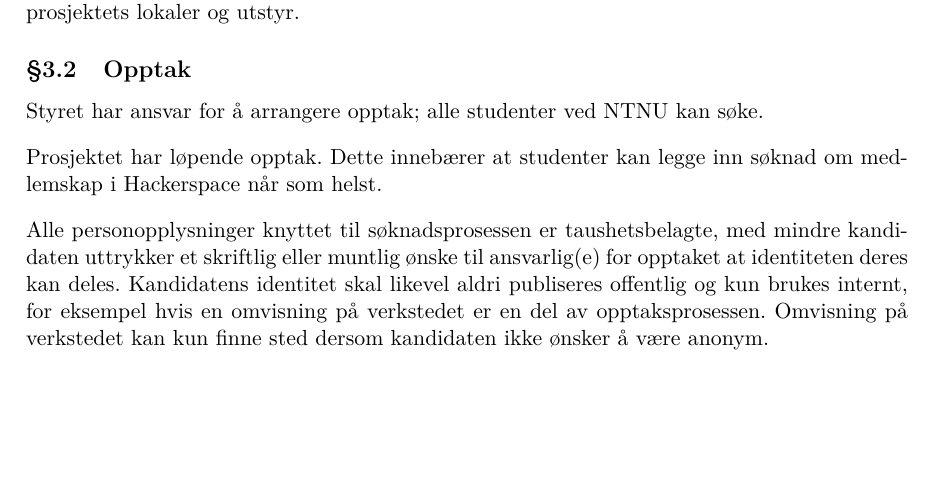
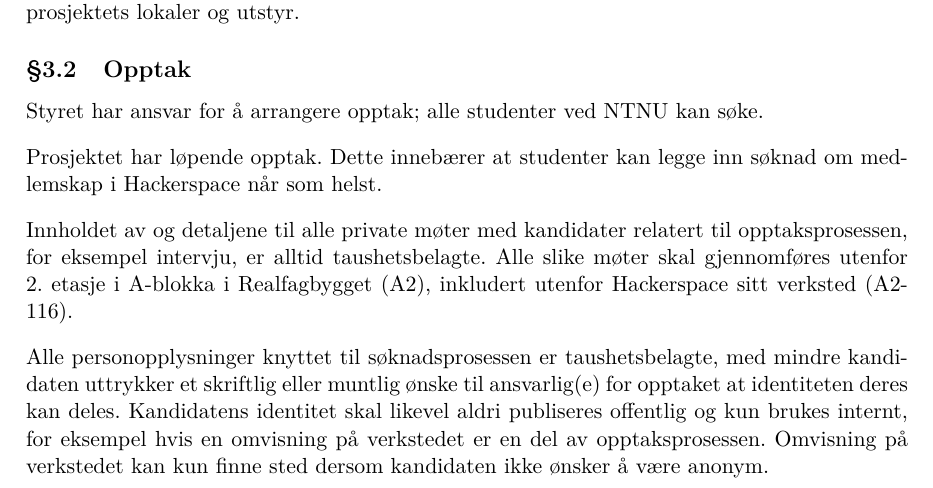
Before and after one commit to hackerspace-ntnu/statutter, a LaTeX document (main.tex, which reads innhold.tex): part of page 3 of 7, cut so that both start at the same text, the shorter picture padded with empty space. Compiled offline with pdfLaTeX.

Commit message:
Specify that interviews are always private

```diff
--- a/innhold.tex
+++ b/innhold.tex
@@ -24,6 +24,9 @@ Styret har ansvar for å arrangere opptak; alle studenter ved NTNU kan søke.
 
 Prosjektet har løpende opptak. Dette innebærer at studenter kan legge inn
 søknad om medlemskap i Hackerspace når som helst.
+
+Innholdet av og detaljene til alle private møter med kandidater relatert til opptaksprosessen, for eksempel intervju, er alltid taushetsbelagte.
+Alle slike møter skal gjennomføres utenfor 2. etasje i A-blokka i Realfagbygget (A2), inkludert utenfor Hackerspace sitt verksted (A2-116).
 
 Alle personopplysninger knyttet til søknadsprosessen er taushetsbelagte, med mindre kandidaten uttrykker et skriftlig eller muntlig ønske til ansvarlig(e) for opptaket at identiteten deres kan deles.
 Kandidatens identitet skal likevel aldri publiseres offentlig og kun brukes internt, for eksempel hvis en omvisning på verkstedet er en del av opptaksprosessen.
```
